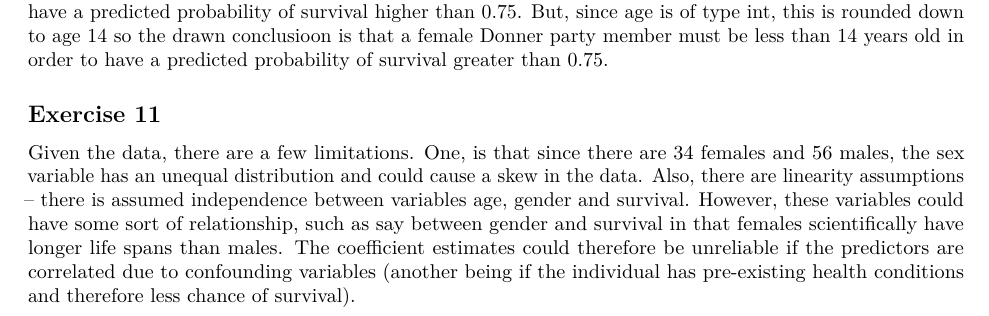
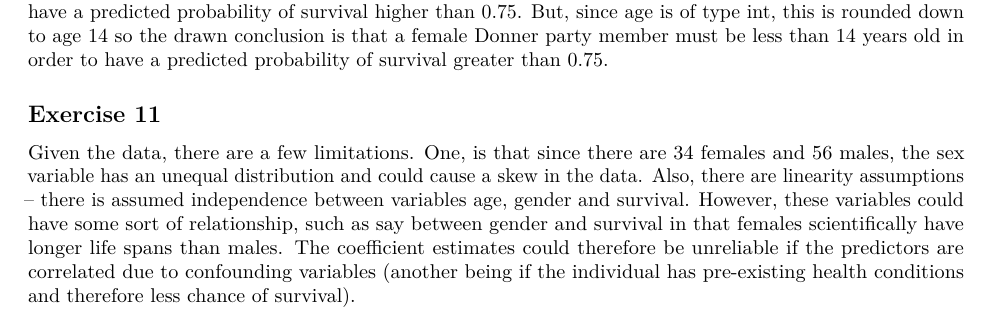
Before and after one commit to navya-belavadi/hw_05-navya-belavadi, an R Markdown document (hw_05.Rmd): part of page 6 of 6, cut so that both start at the same text. Rendered offline with R 4.5, knitr and Pandoc, then LaTeX, with nearby package versions; common packages that the code uses without loading them are loaded.

Commit message:
Completed

```diff
--- a/hw_05.Rmd
+++ b/hw_05.Rmd
@@ -171,7 +171,7 @@ age = 14.8366116
 
 Based on the logistic regression model, a female member of the Donner party has
 to be under 14.84 years to have a predicted probability of survival higher than
-0.75. But, since age is of type int, this is rounded down to age 14 so the drawn conclusioon is that a female Donner party member must be less than 14 years old
+0.75. But, since age is of type int, this is rounded down to age 14 so the drawn conclusion is that a female Donner party member must be less than 14 years old
 in order to have a predicted probability of survival greater than 0.75.
 
 ## Exercise 11
```
